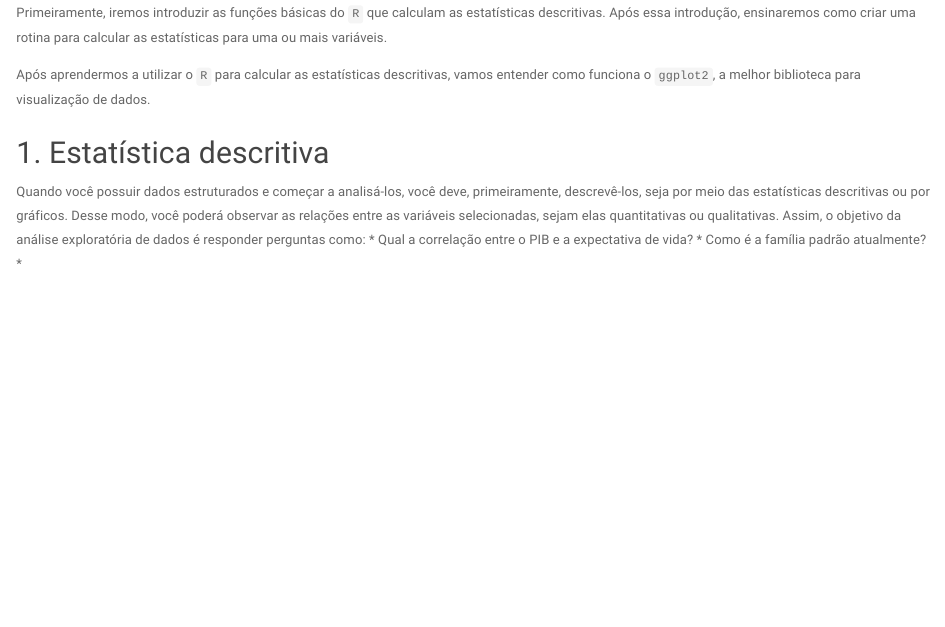
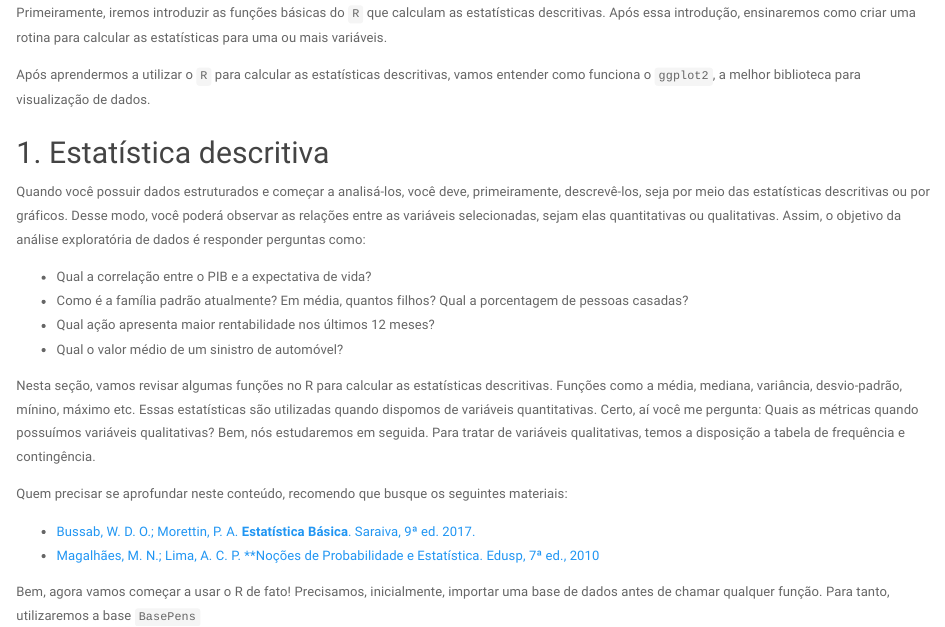
Before and after one commit to filipeclduarte/EDA_R, an R Markdown document (Notebook do curso de EDA no R.Rmd): the page in a window 1100 px wide, from 670 px down. Rendered offline with R 4.5, knitr and Pandoc, with nearby package versions.

```diff
--- a/Notebook do curso de EDA no R.Rmd
+++ b/Notebook do curso de EDA no R.Rmd
@@ -36,6 +36,17 @@
 ## 1. Estatística descritiva
 
 Quando você possuir dados estruturados e começar a analisá-los, você deve, primeiramente, descrevê-los, seja por meio das estatísticas descritivas ou por gráficos. Desse modo, você poderá observar as relações entre as variáveis selecionadas, sejam elas quantitativas ou qualitativas. Assim, o objetivo da análise exploratória de dados é responder perguntas como:
+
 * Qual a correlação entre o PIB e a expectativa de vida?
-* Como é a família padrão atualmente?
-*
+* Como é a família padrão atualmente? Em média, quantos filhos? Qual a porcentagem de pessoas casadas?
+* Qual ação apresenta maior rentabilidade nos últimos 12 meses?
+* Qual o valor médio de um sinistro de automóvel?
+
+Nesta seção, vamos revisar algumas funções no R para calcular as estatísticas descritivas. Funções como a média, mediana, variância, desvio-padrão, mínino, máximo etc. Essas estatísticas são utilizadas quando dispomos de variáveis quantitativas. Certo, aí você me pergunta: Quais as métricas quando possuímos variáveis qualitativas? Bem, nós estudaremos em seguida. Para tratar de variáveis qualitativas, temos a disposição a tabela de frequência e contingência.
+
+Quem precisar se aprofundar neste conteúdo, recomendo que busque os seguintes materiais:
+
+* [Bussab, W. D. O.; Morettin, P. A. **Estatística Básica**. Saraiva, 9ª ed. 2017.](https://www.google.com/search?ei=h6AoXYOIJq665OUPo4OLuAY&q=Morettin+e+Bussab+Estat%C3%ADstica+B%C3%A1sica&oq=Morettin+e+Bussab+Estat%C3%ADstica+B%C3%A1sica&gs_l=psy-ab.3..35i39j0l9.6783.12273..12415...0.0..0.404.6229.2-23j0j1......0....1..gws-wiz.......0i71.vPERBmd3PCA)
+* [Magalhães, M. N.; Lima, A. C. P. **Noções de Probabilidade e Estatística. Edusp, 7ª ed., 2010](http://www.edusp.com.br/loja/produto/356/nocoes-de-probabilidade-e-estatistica)
+
+Bem, agora vamos começar a usar o R de fato! Precisamos, inicialmente, importar uma base de dados antes de chamar qualquer função. Para tanto, utilizaremos a base `BasePens`
```
